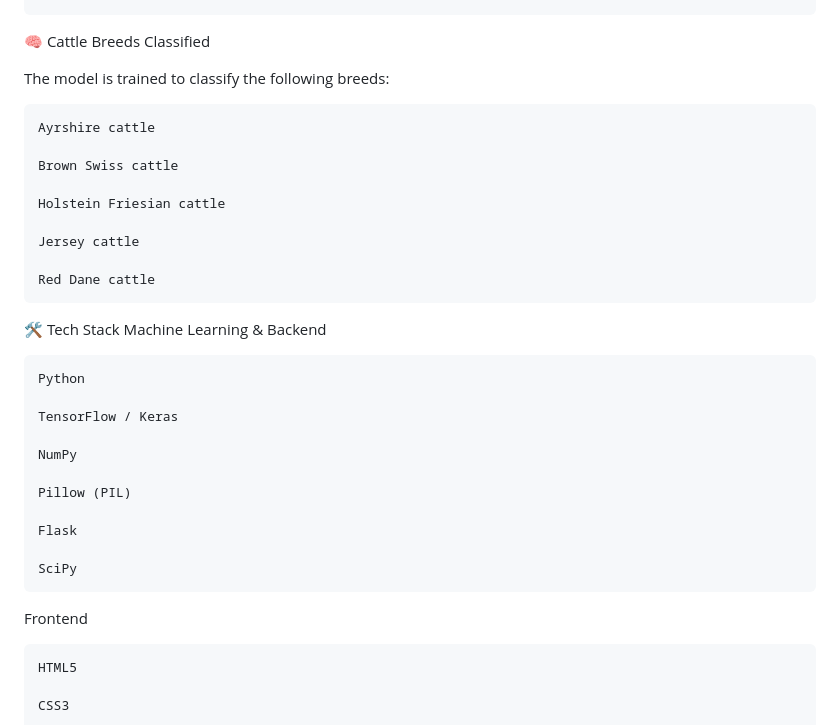
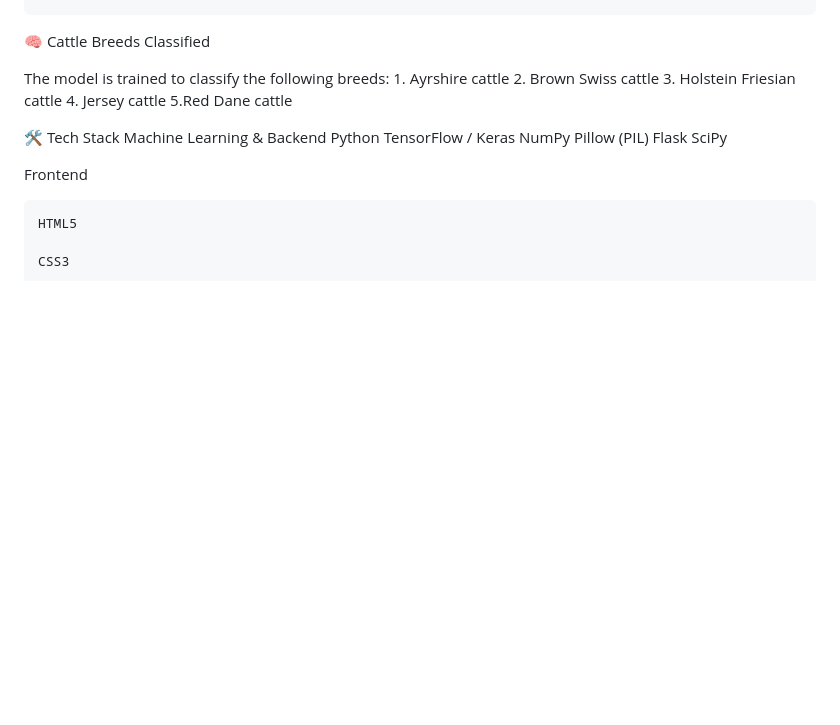
Before and after one commit to Murali55-09/Classification_proj, a Markdown page: README.md, the part around the change. Rendered like a GitHub page; blank space fills up the shorter version.

Commit message:
Clean up cattle breeds list in README
Removed duplicate listing of cattle breeds in README.

```diff
--- a/README.md
+++ b/README.md
@@ -25,30 +25,19 @@ The system allows users to upload a cattle image and instantly receive:
 🧠 Cattle Breeds Classified
 
 The model is trained to classify the following breeds:
-
-    Ayrshire cattle
-
-    Brown Swiss cattle
-
-    Holstein Friesian cattle
-
-    Jersey cattle
-
-    Red Dane cattle
+    1. Ayrshire cattle
+    2. Brown Swiss cattle
+    3. Holstein Friesian cattle
+    4. Jersey cattle
+    5.Red Dane cattle
 
 🛠️ Tech Stack
 Machine Learning & Backend
-
     Python
-
     TensorFlow / Keras
-
     NumPy
-
     Pillow (PIL)
-
     Flask
-
     SciPy
 
 Frontend
```
